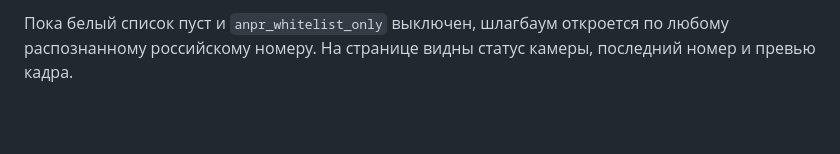
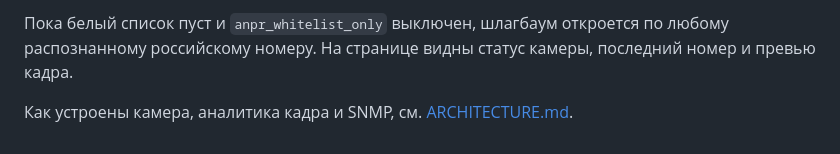
Before and after one commit to Kirovskiy22/GateControl, a Markdown page: README.md, the part around the change. Rendered like a GitHub page; blank space fills up the shorter version.

Commit message:
Document how RTSP analytics open the gate through the existing SNMP path.

```diff
--- a/README.md
+++ b/README.md
@@ -87,3 +87,5 @@ python -m web.app
 4. Для доступа только своих машин заполните `anpr_allowed_plates` и включите `"anpr_whitelist_only": true`.
 
 Пока белый список пуст и `anpr_whitelist_only` выключен, шлагбаум откроется по любому распознанному российскому номеру. На странице видны статус камеры, последний номер и превью кадра.
+
+Как устроены камера, аналитика кадра и SNMP, см. [ARCHITECTURE.md](ARCHITECTURE.md).
```
Also changed, not shown: ARCHITECTURE.md (added, +128 -0 lines).
